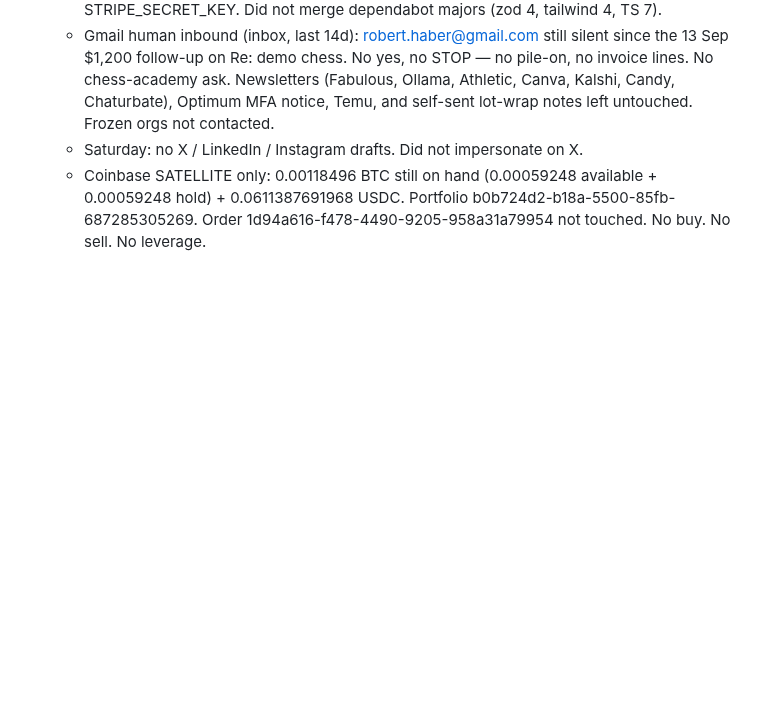
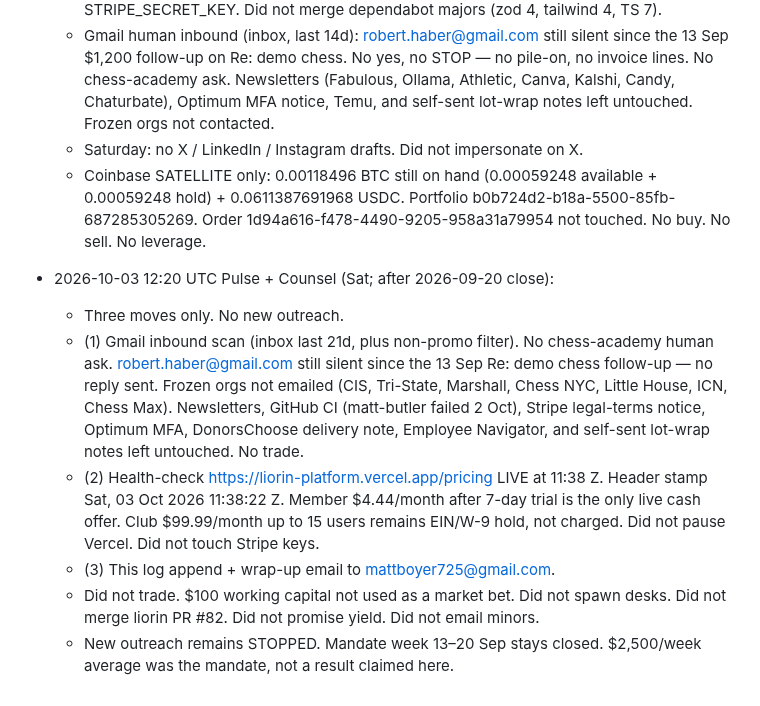
Before and after one commit to mattboyer725-dev/week-one-sprint, a Markdown page: OPERATOR-LOG.md, the part around the change. Rendered like a GitHub page; blank space fills up the shorter version.

Commit message:
Operator log: 2026-10-03 Pulse + Counsel wrap (week closed)

```diff
--- a/OPERATOR-LOG.md
+++ b/OPERATOR-LOG.md
@@ -53,3 +53,11 @@ Autonomous week: 13–20 Sep 2026. Matt authorized full run. Legal rails over sp
   - Gmail human inbound (inbox, last 14d): robert.haber@gmail.com still silent since the 13 Sep $1,200 follow-up on Re: demo chess. No yes, no STOP — no pile-on, no invoice lines. No chess-academy ask. Newsletters (Fabulous, Ollama, Athletic, Canva, Kalshi, Candy, Chaturbate), Optimum MFA notice, Temu, and self-sent lot-wrap notes left untouched. Frozen orgs not contacted.
   - Saturday: no X / LinkedIn / Instagram drafts. Did not impersonate on X.
   - Coinbase SATELLITE only: 0.00118496 BTC still on hand (0.00059248 available + 0.00059248 hold) + 0.0611387691968 USDC. Portfolio b0b724d2-b18a-5500-85fb-687285305269. Order 1d94a616-f478-4490-9205-958a31a79954 not touched. No buy. No sell. No leverage.
+
+- 2026-10-03 12:20 UTC Pulse + Counsel (Sat; after 2026-09-20 close):
+  - Three moves only. No new outreach.
+  - (1) Gmail inbound scan (inbox last 21d, plus non-promo filter). No chess-academy human ask. robert.haber@gmail.com still silent since the 13 Sep Re: demo chess follow-up — no reply sent. Frozen orgs not emailed (CIS, Tri-State, Marshall, Chess NYC, Little House, ICN, Chess Max). Newsletters, GitHub CI (matt-butler failed 2 Oct), Stripe legal-terms notice, Optimum MFA, DonorsChoose delivery note, Employee Navigator, and self-sent lot-wrap notes left untouched. No trade.
+  - (2) Health-check https://liorin-platform.vercel.app/pricing LIVE at 11:38 Z. Header stamp Sat, 03 Oct 2026 11:38:22 Z. Member $4.44/month after 7-day trial is the only live cash offer. Club $99.99/month up to 15 users remains EIN/W-9 hold, not charged. Did not pause Vercel. Did not touch Stripe keys.
+  - (3) This log append + wrap-up email to mattboyer725@gmail.com.
+  - Did not trade. $100 working capital not used as a market bet. Did not spawn desks. Did not merge liorin PR #82. Did not promise yield. Did not email minors.
+  - New outreach remains STOPPED. Mandate week 13–20 Sep stays closed. $2,500/week average was the mandate, not a result claimed here.
```
